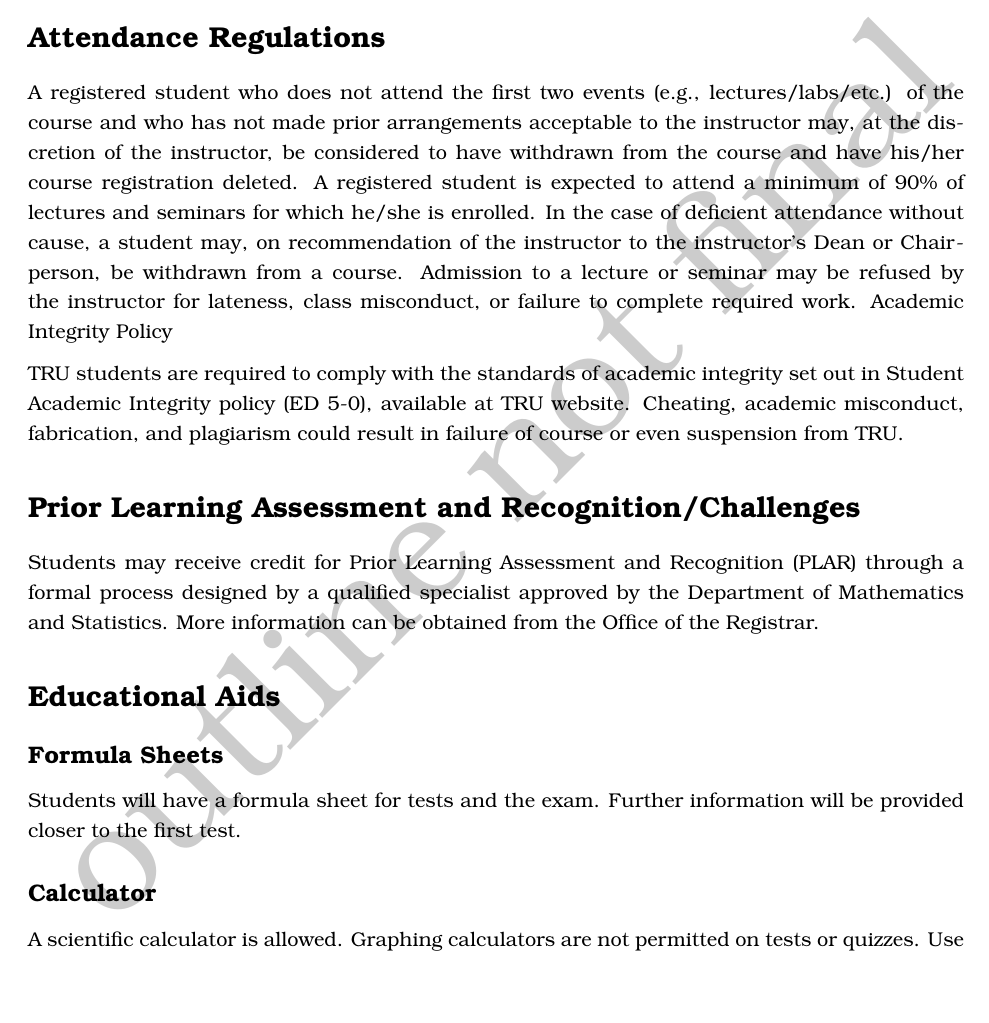
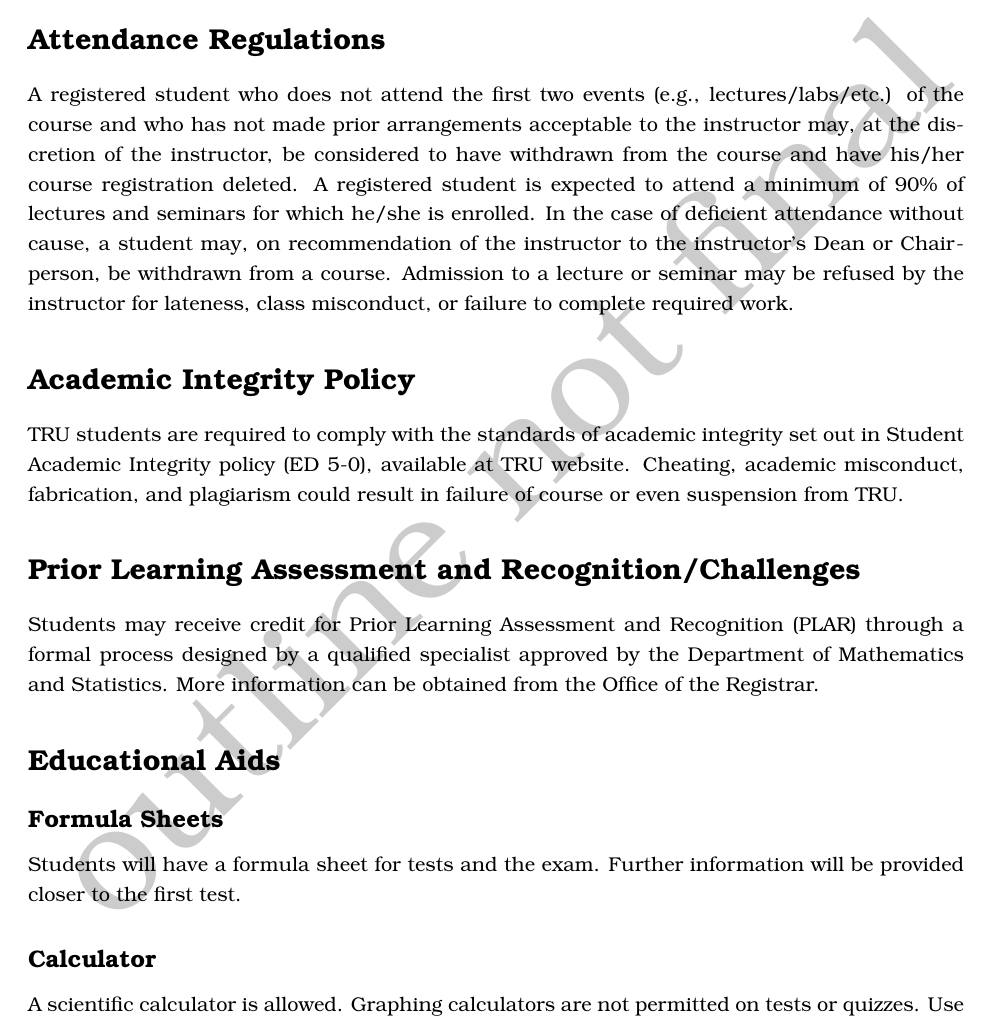
Before and after one commit to mateenshaikh/trucourseoutline, a LaTeX document (outline.tex): part of page 3 of 6, cut so that both start at the same text, the shorter picture padded with empty space. Compiled offline with pdfLaTeX.

Commit message:
Update outline.tex
header for academic integrity policy was formatted incorrectly

```diff
--- a/outline.tex
+++ b/outline.tex
@@ -210,7 +210,8 @@ All TRU students who require accommodations are encouraged to register with Acce
 
 \section*{Attendance Regulations}
 A registered student who does not attend the first two events (e.g., lectures/labs/etc.) of the course and who has not made prior arrangements acceptable to the instructor may, at the discretion of the instructor, be considered to have withdrawn from the course and have his/her course registration deleted. A registered student is expected to attend a minimum of 90\% of lectures and seminars for which he/she is enrolled. In the case of deficient attendance without cause, a student may, on recommendation of the instructor to the instructor’s Dean or Chairperson, be withdrawn from a course. Admission to a lecture or seminar may be refused by the instructor for lateness, class misconduct, or failure to complete required work.
-Academic Integrity Policy
+
+\section*{Academic Integrity Policy}
 
 TRU students are required to comply with the standards of academic integrity set out in Student Academic Integrity policy (ED 5-0), available at TRU website. Cheating, academic misconduct, fabrication, and plagiarism could result in failure of course or even suspension from TRU.
 
```
